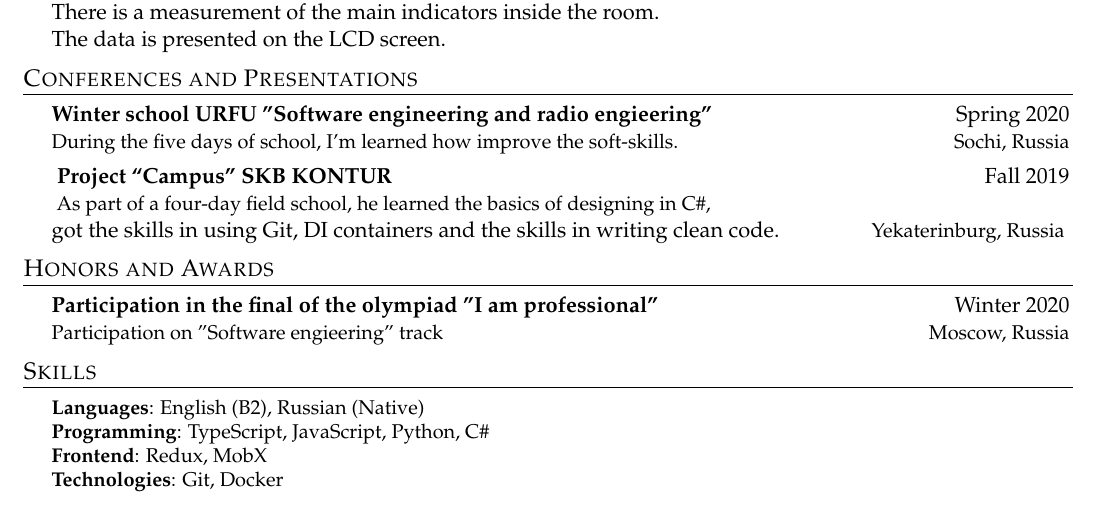
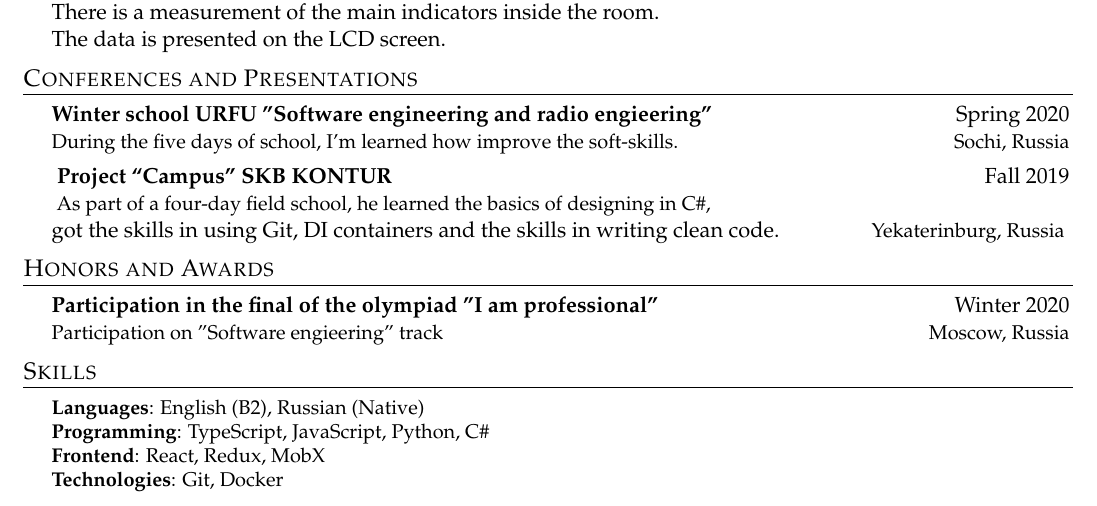
Before and after one commit to Sapfir0/CV, a LaTeX document (src/main.tex): part of the page, cut so that both start at the same text. Compiled offline with pdfLaTeX.

Commit message:
Added react

```diff
--- a/src/main.tex
+++ b/src/main.tex
@@ -279,7 +279,7 @@ recommends.
     \small{\item{
      \textbf{Languages}{: English (B2), Russian (Native) } \\
      \textbf{Programming}{: TypeScript, JavaScript, Python, C\# } \\
-     \textbf{Frontend}{: Redux, MobX } \\
+     \textbf{Frontend}{: React, Redux, MobX } \\
      \textbf{Technologies}{: Git, Docker } \\
     }}
  \end{itemize}
```
